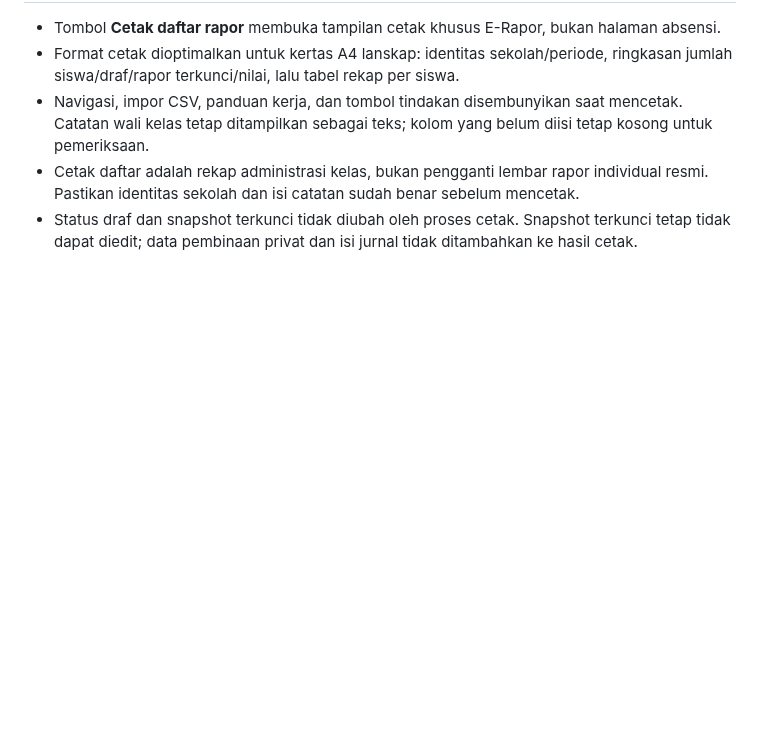
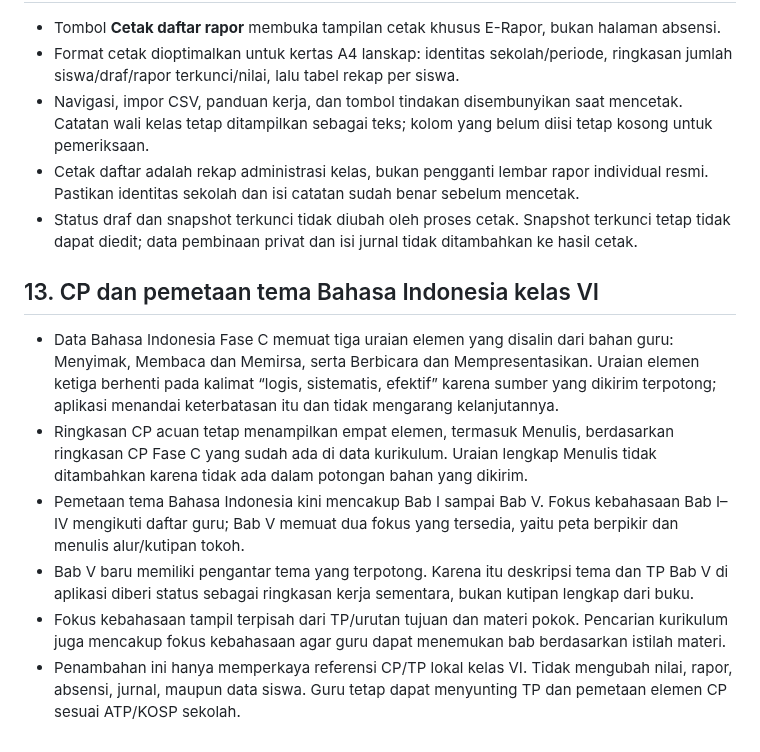
Before and after one commit to omahaksara/ruangkelas, a Markdown page: docs/PETA-EKOSISTEM.md, the part around the change. GitHub-like rendering; blank space fills up the shorter version.

Commit message:
Document Bahasa Indonesia CP and theme mapping

```diff
--- a/docs/PETA-EKOSISTEM.md
+++ b/docs/PETA-EKOSISTEM.md
@@ -244,3 +244,12 @@ Angka ringkasan dihitung dari data yang sudah tersimpan dan mengikuti filter kon
 - Navigasi, impor CSV, panduan kerja, dan tombol tindakan disembunyikan saat mencetak. Catatan wali kelas tetap ditampilkan sebagai teks; kolom yang belum diisi tetap kosong untuk pemeriksaan.
 - Cetak daftar adalah rekap administrasi kelas, bukan pengganti lembar rapor individual resmi. Pastikan identitas sekolah dan isi catatan sudah benar sebelum mencetak.
 - Status draf dan snapshot terkunci tidak diubah oleh proses cetak. Snapshot terkunci tetap tidak dapat diedit; data pembinaan privat dan isi jurnal tidak ditambahkan ke hasil cetak.
+
+## 13. CP dan pemetaan tema Bahasa Indonesia kelas VI
+
+- Data Bahasa Indonesia Fase C memuat tiga uraian elemen yang disalin dari bahan guru: Menyimak, Membaca dan Memirsa, serta Berbicara dan Mempresentasikan. Uraian elemen ketiga berhenti pada kalimat “logis, sistematis, efektif” karena sumber yang dikirim terpotong; aplikasi menandai keterbatasan itu dan tidak mengarang kelanjutannya.
+- Ringkasan CP acuan tetap menampilkan empat elemen, termasuk Menulis, berdasarkan ringkasan CP Fase C yang sudah ada di data kurikulum. Uraian lengkap Menulis tidak ditambahkan karena tidak ada dalam potongan bahan yang dikirim.
+- Pemetaan tema Bahasa Indonesia kini mencakup Bab I sampai Bab V. Fokus kebahasaan Bab I–IV mengikuti daftar guru; Bab V memuat dua fokus yang tersedia, yaitu peta berpikir dan menulis alur/kutipan tokoh.
+- Bab V baru memiliki pengantar tema yang terpotong. Karena itu deskripsi tema dan TP Bab V di aplikasi diberi status sebagai ringkasan kerja sementara, bukan kutipan lengkap dari buku.
+- Fokus kebahasaan tampil terpisah dari TP/urutan tujuan dan materi pokok. Pencarian kurikulum juga mencakup fokus kebahasaan agar guru dapat menemukan bab berdasarkan istilah materi.
+- Penambahan ini hanya memperkaya referensi CP/TP lokal kelas VI. Tidak mengubah nilai, rapor, absensi, jurnal, maupun data siswa. Guru tetap dapat menyunting TP dan pemetaan elemen CP sesuai ATP/KOSP sekolah.
```
